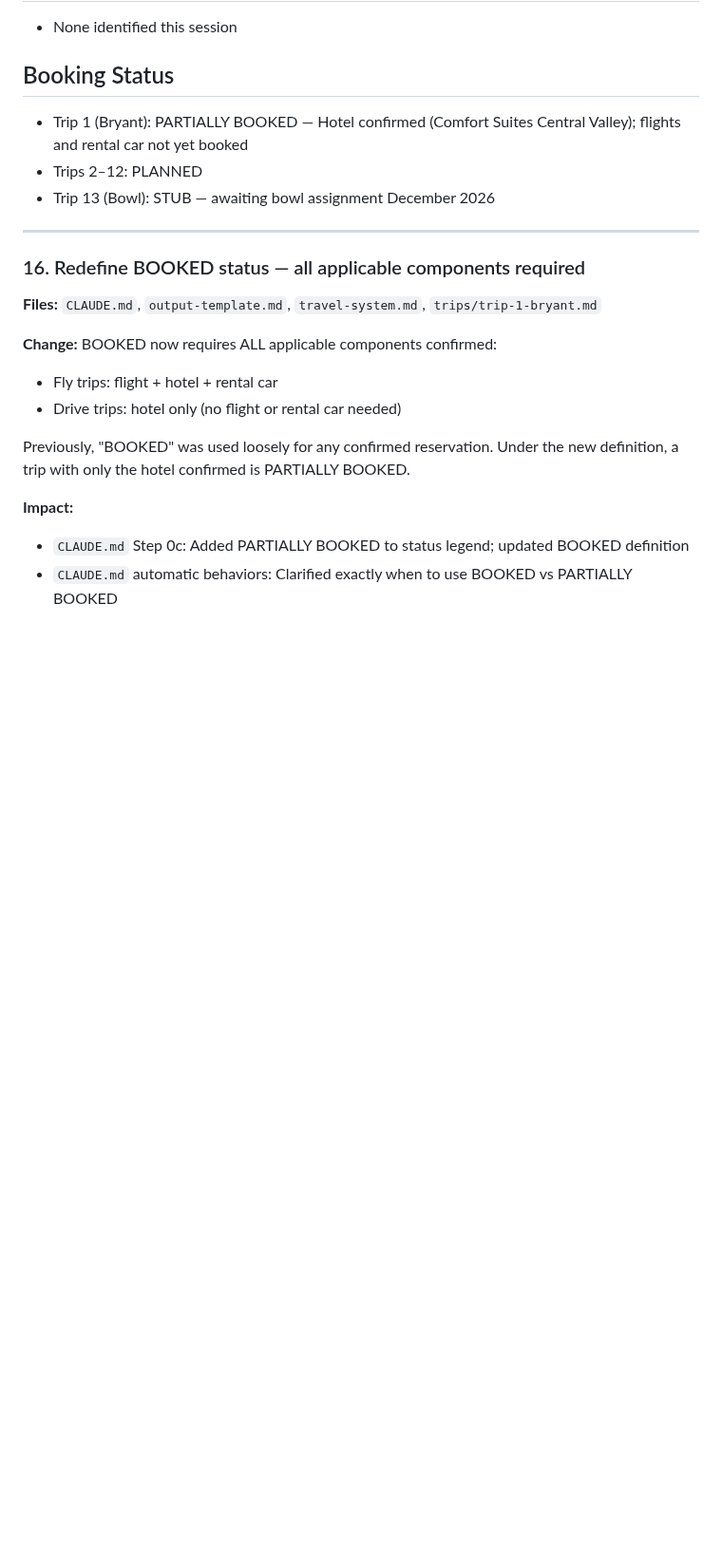
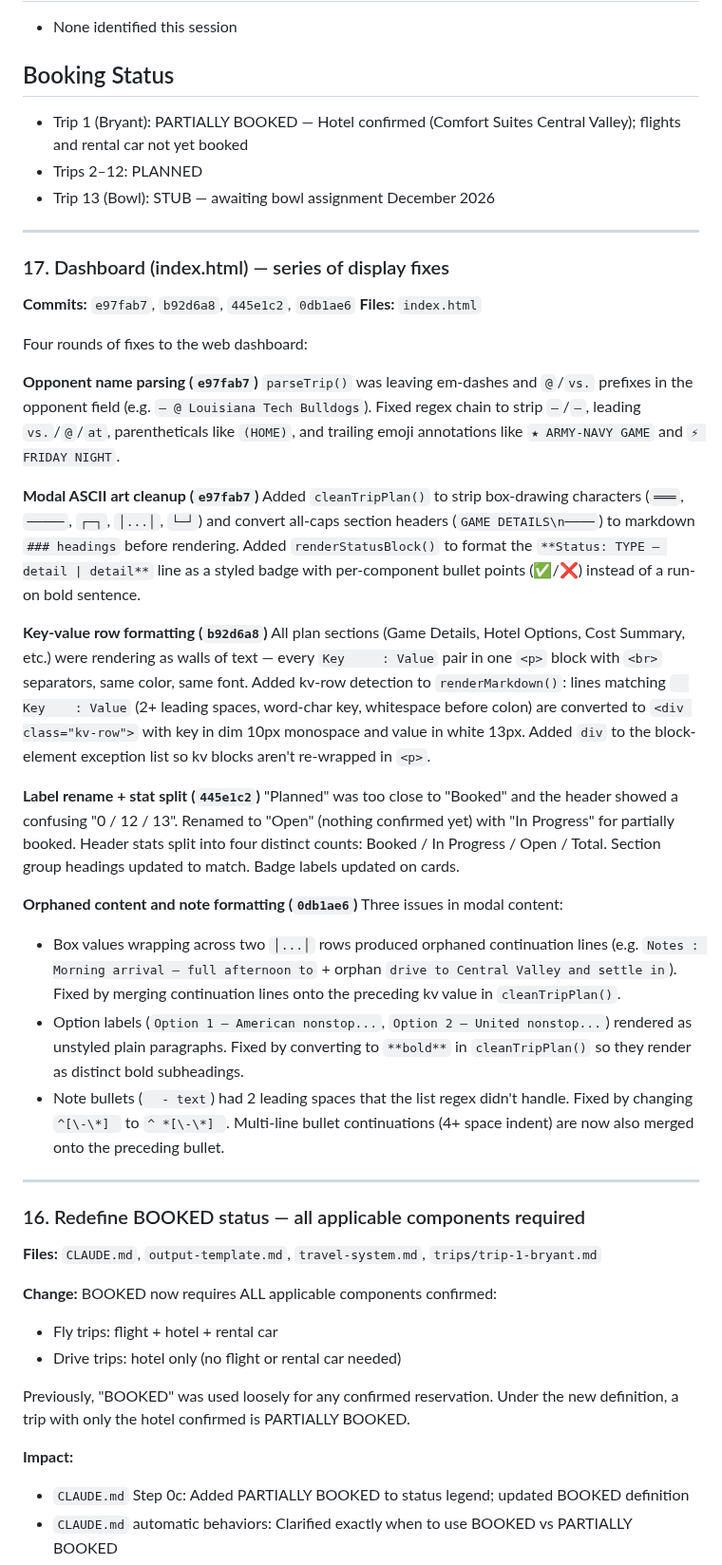
Before and after one commit to teamofoxen/ArmyFootball26, a Markdown page: logs/session-2026-03-23.md, the part around the change. Shown at 95% size. Rendered like a GitHub page; blank space fills up the shorter version.

Commit message:
Log: dashboard display fixes — parsing, kv rows, labels, modal formatting

```diff
--- a/logs/session-2026-03-23.md
+++ b/logs/session-2026-03-23.md
@@ -206,6 +206,55 @@ to `"bypassPermissions"` in global user settings. Confirmed working.
 
 ---
 
+### 17. Dashboard (index.html) — series of display fixes
+**Commits:** `e97fab7`, `b92d6a8`, `445e1c2`, `0db1ae6`
+**Files:** `index.html`
+
+Four rounds of fixes to the web dashboard:
+
+**Opponent name parsing (`e97fab7`)**
+`parseTrip()` was leaving em-dashes and `@`/`vs.` prefixes in the opponent field
+(e.g. `— @ Louisiana Tech Bulldogs`). Fixed regex chain to strip `—`/`–`, leading
+`vs.`/`@`/`at`, parentheticals like `(HOME)`, and trailing emoji annotations like
+`★ ARMY-NAVY GAME` and `⚡ FRIDAY NIGHT`.
+
+**Modal ASCII art cleanup (`e97fab7`)**
+Added `cleanTripPlan()` to strip box-drawing characters (`═══`, `─────`, `┌─┐`,
+`│...│`, `└─┘`) and convert all-caps section headers (`GAME DETAILS\n────`) to
+markdown `### headings` before rendering. Added `renderStatusBlock()` to format
+the `**Status: TYPE — detail | detail**` line as a styled badge with per-component
+bullet points (✅/❌) instead of a run-on bold sentence.
+
+**Key-value row formatting (`b92d6a8`)**
+All plan sections (Game Details, Hotel Options, Cost Summary, etc.) were rendering
+as walls of text — every `Key     : Value` pair in one `<p>` block with `<br>`
+separators, same color, same font. Added kv-row detection to `renderMarkdown()`:
+lines matching `  Key    : Value` (2+ leading spaces, word-char key, whitespace
+before colon) are converted to `<div class="kv-row">` with key in dim 10px
+monospace and value in white 13px. Added `div` to the block-element exception list
+so kv blocks aren't re-wrapped in `<p>`.
+
+**Label rename + stat split (`445e1c2`)**
+"Planned" was too close to "Booked" and the header showed a confusing "0 / 12 / 13".
+Renamed to "Open" (nothing confirmed yet) with "In Progress" for partially booked.
+Header stats split into four distinct counts: Booked / In Progress / Open / Total.
+Section group headings updated to match. Badge labels updated on cards.
+
+**Orphaned content and note formatting (`0db1ae6`)**
+Three issues in modal content:
+- Box values wrapping across two `│...│` rows produced orphaned continuation lines
+  (e.g. `Notes : Morning arrival — full afternoon to` + orphan `drive to Central
+  Valley and settle in`). Fixed by merging continuation lines onto the preceding
+  kv value in `cleanTripPlan()`.
+- Option labels (`Option 1 — American nonstop...`, `Option 2 — United nonstop...`)
+  rendered as unstyled plain paragraphs. Fixed by converting to `**bold**` in
+  `cleanTripPlan()` so they render as distinct bold subheadings.
+- Note bullets (`  - text`) had 2 leading spaces that the list regex didn't handle.
+  Fixed by changing `^[\-\*] ` to `^ *[\-\*] `. Multi-line bullet continuations
+  (4+ space indent) are now also merged onto the preceding bullet.
+
+---
+
 ### 16. Redefine BOOKED status — all applicable components required
 **Files:** `CLAUDE.md`, `output-template.md`, `travel-system.md`, `trips/trip-1-bryant.md`
 
```
